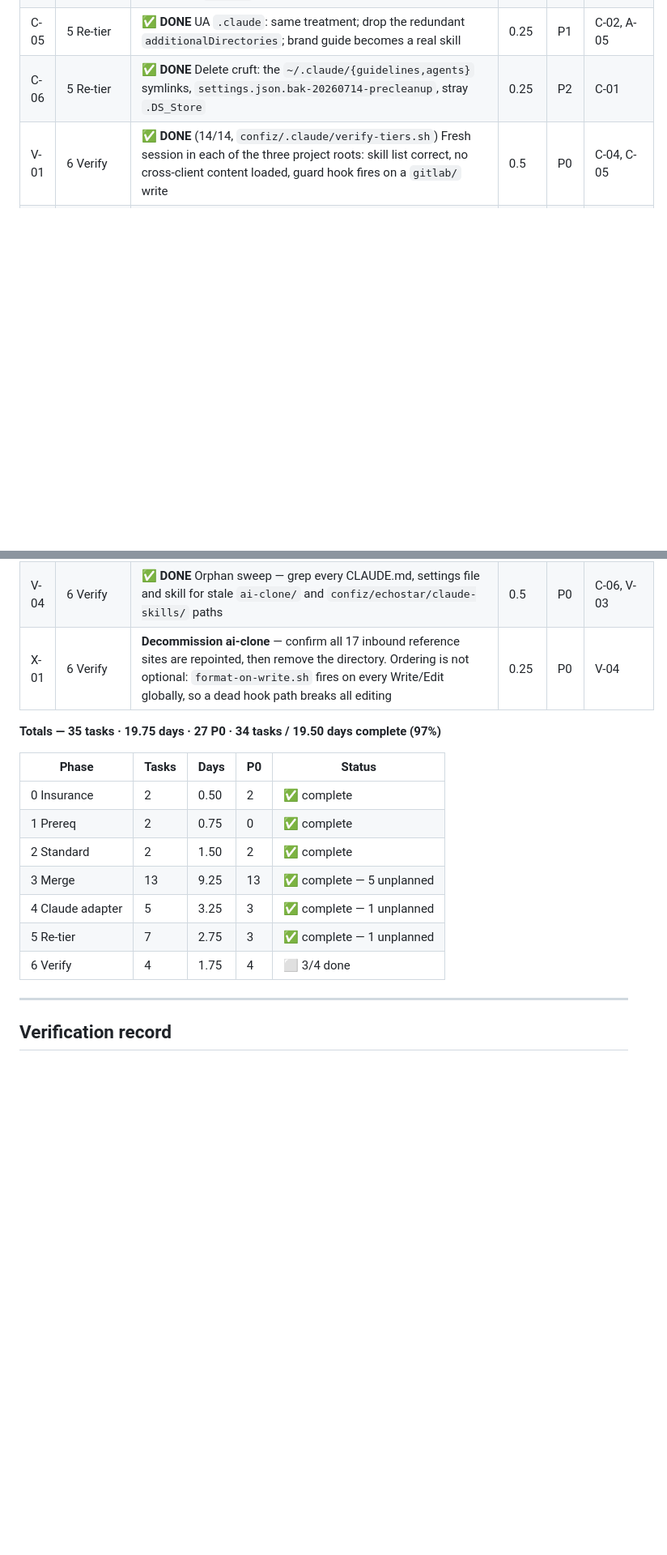
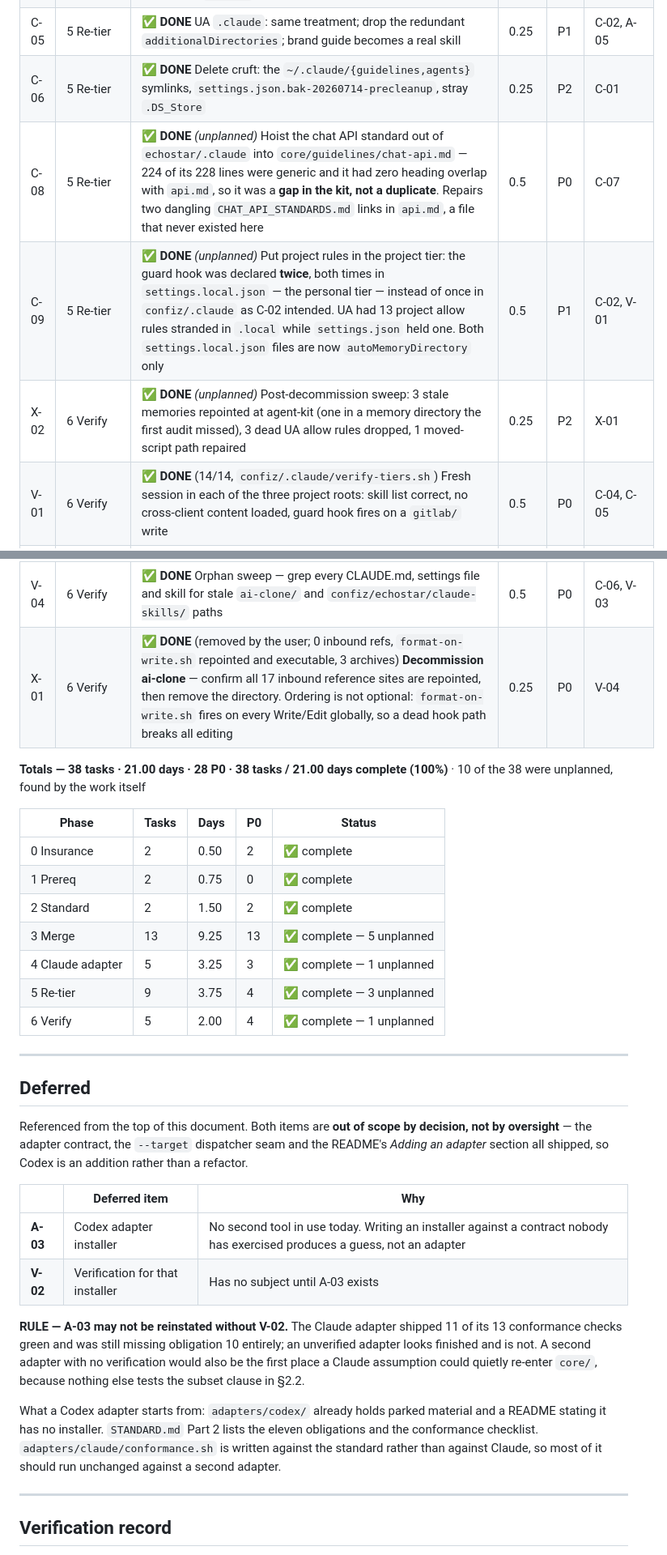
Before and after one commit to atieqrehman11/agent-kit, a Markdown page: CONSOLIDATION-PLAN.md, 2 parts joined by grey strips. Shown at 81% size. Rendered like a GitHub page; blank space fills up the shorter version.

Commit message:
Close the plan: X-01 done, three unplanned tasks recorded, Deferred written
X-01 (remove ai-clone) was done by the user; preconditions verified after the
fact — 0 inbound refs, format-on-write.sh repointed and executable, 3 archives.

Three tasks the last refresh predates: C-08 the chat-api hoist, C-09 project
rules moved out of the personal tier, X-02 the post-decommission sweep.

The intro has pointed at a **Deferred** section since the first draft and no such
section existed. A-03/V-02 were dropped from the backlog rather than parked, and
the rule that A-03 may not be reinstated without V-02 lived only in a chat
message. Both are now written down, with what a Codex adapter starts from.

Heading said 'Decisions (open)' with all eight decided.

38 tasks, all closed. 10 were unplanned — found by doing the work.

```diff
--- a/CONSOLIDATION-PLAN.md
+++ b/CONSOLIDATION-PLAN.md
@@ -197,13 +197,16 @@ with a check · `1` = a subsystem. No task over 5 days. Effort excludes review l
 | C-04 | 5 Re-tier | ✅ **DONE** Echostar `.claude`: drop empty `"allow": []`, inherit the guard hook from the confiz tier, keep only Echostar-owned guidelines; `package` skill conforms to S-01 | 0.25 | P1 | C-02 |
 | C-05 | 5 Re-tier | ✅ **DONE** UA `.claude`: same treatment; drop the redundant `additionalDirectories`; brand guide becomes a real skill | 0.25 | P1 | C-02, A-05 |
 | C-06 | 5 Re-tier | ✅ **DONE** Delete cruft: the `~/.claude/{guidelines,agents}` symlinks, `settings.json.bak-20260714-precleanup`, stray `.DS_Store` | 0.25 | P2 | C-01 |
+| C-08 | 5 Re-tier | ✅ **DONE** *(unplanned)* Hoist the chat API standard out of `echostar/.claude` into `core/guidelines/chat-api.md` — 224 of its 228 lines were generic and it had zero heading overlap with `api.md`, so it was a **gap in the kit, not a duplicate**. Repairs two dangling `CHAT_API_STANDARDS.md` links in `api.md`, a file that never existed here | 0.5 | P0 | C-07 |
+| C-09 | 5 Re-tier | ✅ **DONE** *(unplanned)* Put project rules in the project tier: the guard hook was declared **twice**, both times in `settings.local.json` — the personal tier — instead of once in `confiz/.claude` as C-02 intended. UA had 13 project allow rules stranded in `.local` while `settings.json` held one. Both `settings.local.json` files are now `autoMemoryDirectory` only | 0.5 | P1 | C-02, V-01 |
+| X-02 | 6 Verify | ✅ **DONE** *(unplanned)* Post-decommission sweep: 3 stale memories repointed at agent-kit (one in a memory directory the first audit missed), 3 dead UA allow rules dropped, 1 moved-script path repaired | 0.25 | P2 | X-01 |
 | V-01 | 6 Verify | ✅ **DONE** (14/14, `confiz/.claude/verify-tiers.sh`) Fresh session in each of the three project roots: skill list correct, no cross-client content loaded, guard hook fires on a `gitlab/` write | 0.5 | P0 | C-04, C-05 |
 | C-07 | 5 Re-tier | ✅ **DONE** *(unplanned, found by V-01)* The Echostar tier still `@`-imported all three of its guidelines on every session — **1,010 always-on lines**, the same defect C-01 fixed one tier up, and asymmetric with UA whose brand guide was already a skill. Two new project skills (`echostar-style`, `chat-api`); Echostar now loads 159 lines | 0.5 | P0 | C-04, V-01 |
 | V-03 | 6 Verify | ✅ **DONE** `README.md`: what lives where, how to add a skill, **how to add an adapter**. Load-bearing now that Codex is deferred — this document is what keeps the second adapter cheap | 0.5 | P0 | A-04, S-02 |
 | V-04 | 6 Verify | ✅ **DONE** Orphan sweep — grep every CLAUDE.md, settings file and skill for stale `ai-clone/` and `confiz/echostar/claude-skills/` paths | 0.5 | P0 | C-06, V-03 |
-| X-01 | 6 Verify | **Decommission ai-clone** — confirm all 17 inbound reference sites are repointed, then remove the directory. Ordering is not optional: `format-on-write.sh` fires on every Write/Edit globally, so a dead hook path breaks all editing | 0.25 | P0 | V-04 |
+| X-01 | 6 Verify | ✅ **DONE** (removed by the user; 0 inbound refs, `format-on-write.sh` repointed and executable, 3 archives) **Decommission ai-clone** — confirm all 17 inbound reference sites are repointed, then remove the directory. Ordering is not optional: `format-on-write.sh` fires on every Write/Edit globally, so a dead hook path breaks all editing | 0.25 | P0 | V-04 |
 
-**Totals — 35 tasks · 19.75 days · 27 P0 · 34 tasks / 19.50 days complete (97%)**
+**Totals — 38 tasks · 21.00 days · 28 P0 · 38 tasks / 21.00 days complete (100%)** · 10 of the 38 were unplanned, found by the work itself
 
 | Phase | Tasks | Days | P0 | Status |
 |---|---|---|---|---|
@@ -212,8 +215,32 @@ with a check · `1` = a subsystem. No task over 5 days. Effort excludes review l
 | 2 Standard | 2 | 1.50 | 2 | ✅ complete |
 | 3 Merge | 13 | 9.25 | 13 | ✅ complete — 5 unplanned |
 | 4 Claude adapter | 5 | 3.25 | 3 | ✅ complete — 1 unplanned |
-| 5 Re-tier | 7 | 2.75 | 3 | ✅ complete — 1 unplanned |
-| 6 Verify | 4 | 1.75 | 4 | ⬜ 3/4 done |
+| 5 Re-tier | 9 | 3.75 | 4 | ✅ complete — 3 unplanned |
+| 6 Verify | 5 | 2.00 | 4 | ✅ complete — 1 unplanned |
+
+---
+
+## Deferred
+
+Referenced from the top of this document. Both items are **out of scope by decision, not by
+oversight** — the adapter contract, the `--target` dispatcher seam and the README's *Adding an
+adapter* section all shipped, so Codex is an addition rather than a refactor.
+
+| | Deferred item | Why |
+|---|---|---|
+| **A-03** | Codex adapter installer | No second tool in use today. Writing an installer against a contract nobody has exercised produces a guess, not an adapter |
+| **V-02** | Verification for that installer | Has no subject until A-03 exists |
+
+**RULE — A-03 may not be reinstated without V-02.** The Claude adapter shipped 11 of its 13
+conformance checks green and was still missing obligation 10 entirely; an unverified adapter
+looks finished and is not. A second adapter with no verification would also be the first place
+a Claude assumption could quietly re-enter `core/`, because nothing else tests the subset
+clause in §2.2.
+
+What a Codex adapter starts from: `adapters/codex/` already holds parked material and a README
+stating it has no installer. `STANDARD.md` Part 2 lists the eleven obligations and the
+conformance checklist. `adapters/claude/conformance.sh` is written against the standard rather
+than against Claude, so most of it should run unchanged against a second adapter.
 
 ---
 
```
Also changed, not shown: other parts of CONSOLIDATION-PLAN.md (+2 -2 lines).
